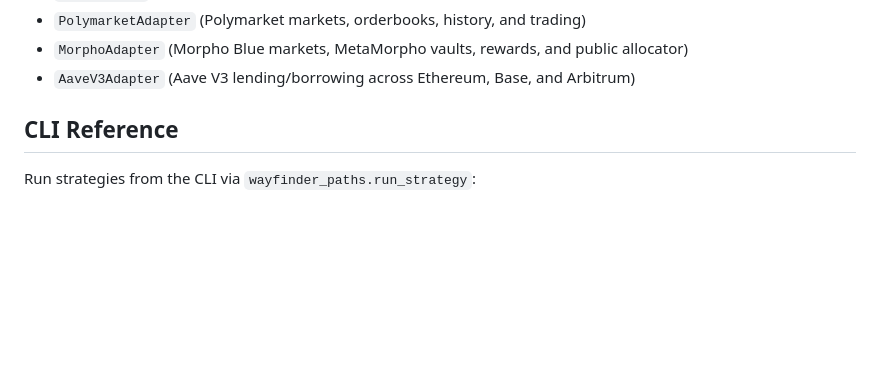
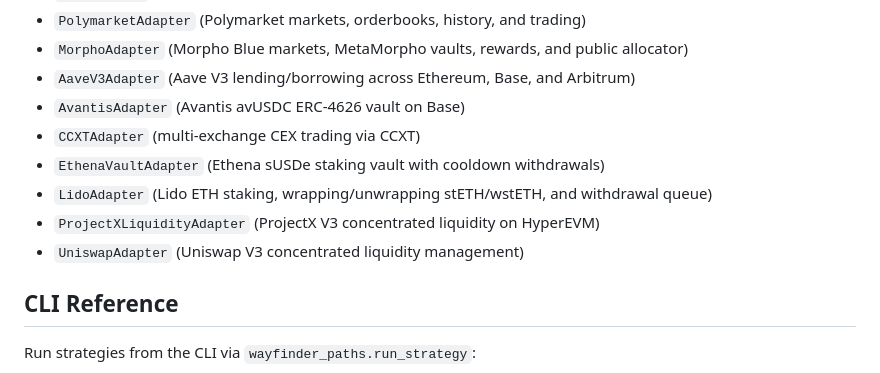
Before and after one commit to WayfinderFoundation/wayfinder-paths-sdk, a Markdown page: README.md, the part around the change. Drawn GitHub-style; blank space fills up the shorter version.

Commit message:
add new adapters

```diff
--- a/README.md
+++ b/README.md
@@ -171,6 +171,12 @@ Adapters live in `wayfinder_paths/adapters` and encapsulate protocol-specific lo
 - `PolymarketAdapter` (Polymarket markets, orderbooks, history, and trading)
 - `MorphoAdapter` (Morpho Blue markets, MetaMorpho vaults, rewards, and public allocator)
 - `AaveV3Adapter` (Aave V3 lending/borrowing across Ethereum, Base, and Arbitrum)
+- `AvantisAdapter` (Avantis avUSDC ERC-4626 vault on Base)
+- `CCXTAdapter` (multi-exchange CEX trading via CCXT)
+- `EthenaVaultAdapter` (Ethena sUSDe staking vault with cooldown withdrawals)
+- `LidoAdapter` (Lido ETH staking, wrapping/unwrapping stETH/wstETH, and withdrawal queue)
+- `ProjectXLiquidityAdapter` (ProjectX V3 concentrated liquidity on HyperEVM)
+- `UniswapAdapter` (Uniswap V3 concentrated liquidity management)
 
 ## CLI Reference
 
```
